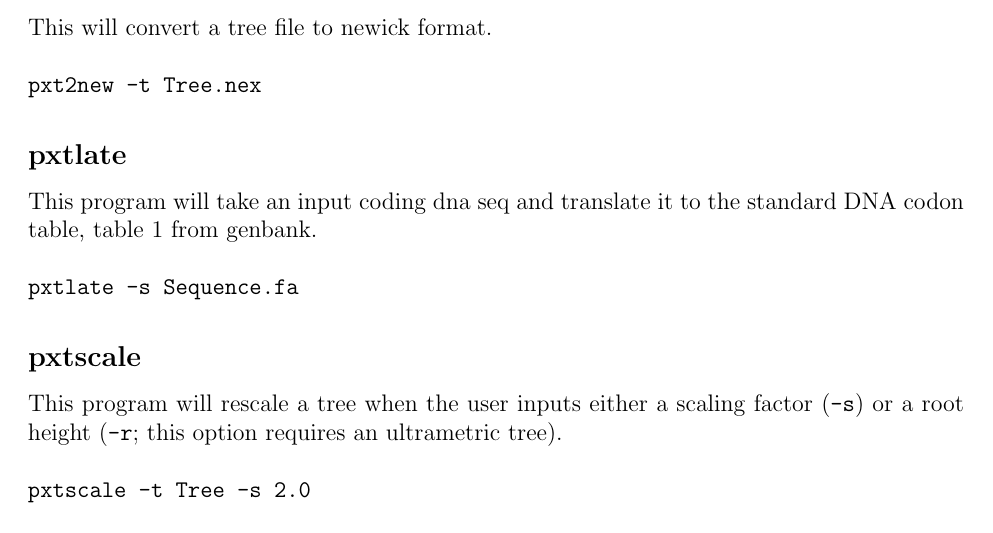
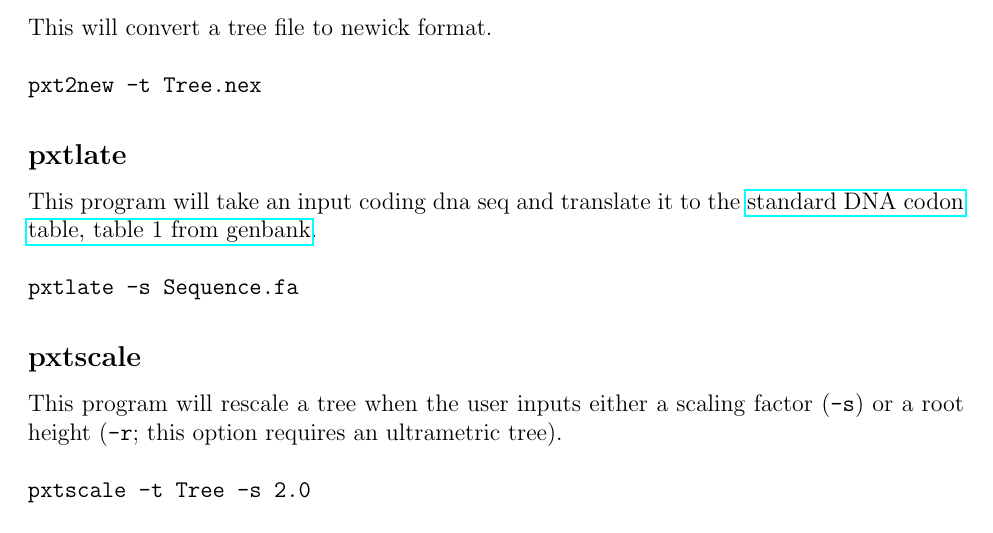
Before and after one commit to FePhyFoFum/phyx, a LaTeX book (doc/Phyxed_Manual.tex): part of page 9 of 10, cut so that both start at the same text. Compiled offline with pdfLaTeX.

Commit message:
link to codon table

```diff
--- a/doc/Phyxed_Manual.tex
+++ b/doc/Phyxed_Manual.tex
@@ -439,7 +439,7 @@ pxt2new -t Tree.nex
 
 \subsection{pxtlate}
 
-This program will take an input coding dna seq and translate it to the standard DNA codon table, table 1 from genbank.
+This program will take an input coding dna seq and translate it to the \href{https://www.ncbi.nlm.nih.gov/Taxonomy/Utils/wprintgc.cgi\#SG1}{standard DNA codon table, table 1 from genbank}.
 
 
 \begin{flushleft}
```
Also changed, not shown: doc/Phyxed_Manual.pdf, 3 other files.
